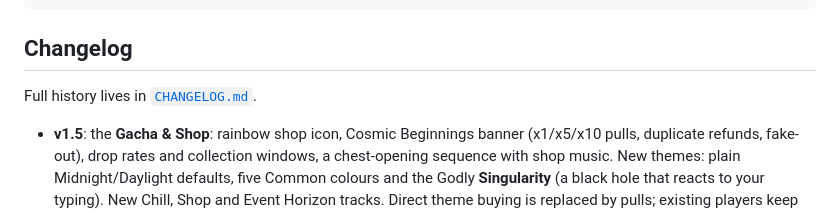
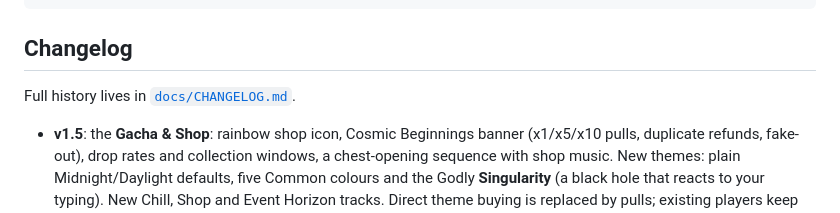
Before and after one commit to kabonkaru/pi-game, a Markdown page: README.md, the part around the change. Rendered like a GitHub page.

Commit message:
Fix changelog link to point to docs directory
Updated the link to the changelog in the README.

```diff
--- a/README.md
+++ b/README.md
@@ -200,7 +200,7 @@ console.log(k.totalScore); // 150 + 1 * 500 = 650
 
 ## Changelog
 
-Full history lives in [`CHANGELOG.md`](CHANGELOG.md).
+Full history lives in [`docs/CHANGELOG.md`](docs/CHANGELOG.md).
 
 - **v1.5**: the **Gacha & Shop**: rainbow shop icon, Cosmic Beginnings banner (x1/x5/x10 pulls, duplicate refunds, fake-out), drop rates and collection windows, a chest-opening sequence with shop music. New themes: plain Midnight/Daylight defaults, five Common colours and the Godly **Singularity** (a black hole that reacts to your typing). New Chill, Shop and Event Horizon tracks. Direct theme buying is replaced by pulls; existing players keep everything. Hapi Halloween moves to a locked event banner.
 - **v1.4.1**: hotfix. Settings is now a short menu with a **Themes** window, an **Audio & BGM** window and an **About Us** tab (the dropdowns are gone). Fixed scrollbars flashing in during screen shake. Settings windows no longer reach the screen edges and use a soft scroll fade instead of a scrollbar. Added inert scaffolding and a [blueprint](docs/GACHA_BLUEPRINT.md) for the Gacha & Shop update.
```
